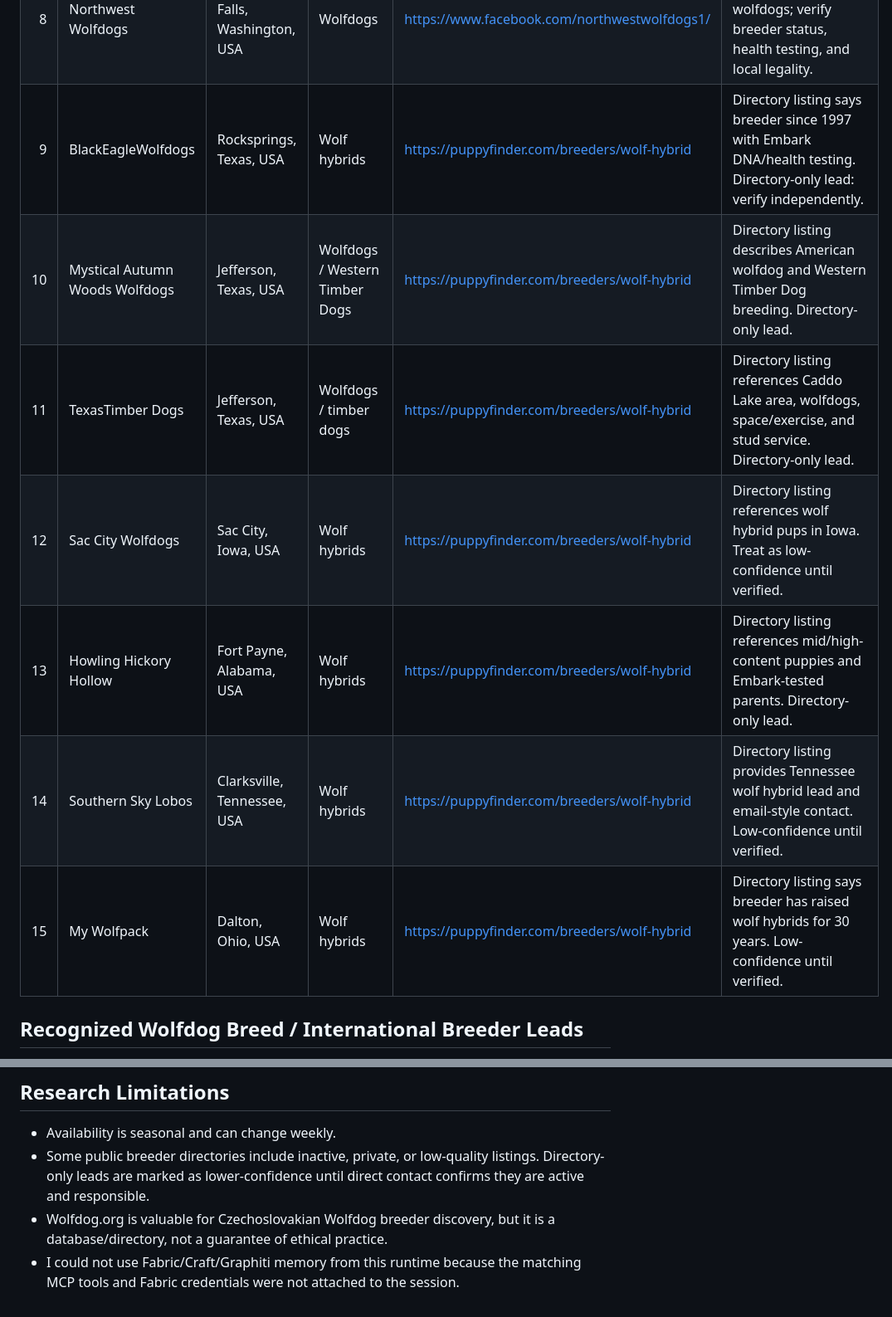
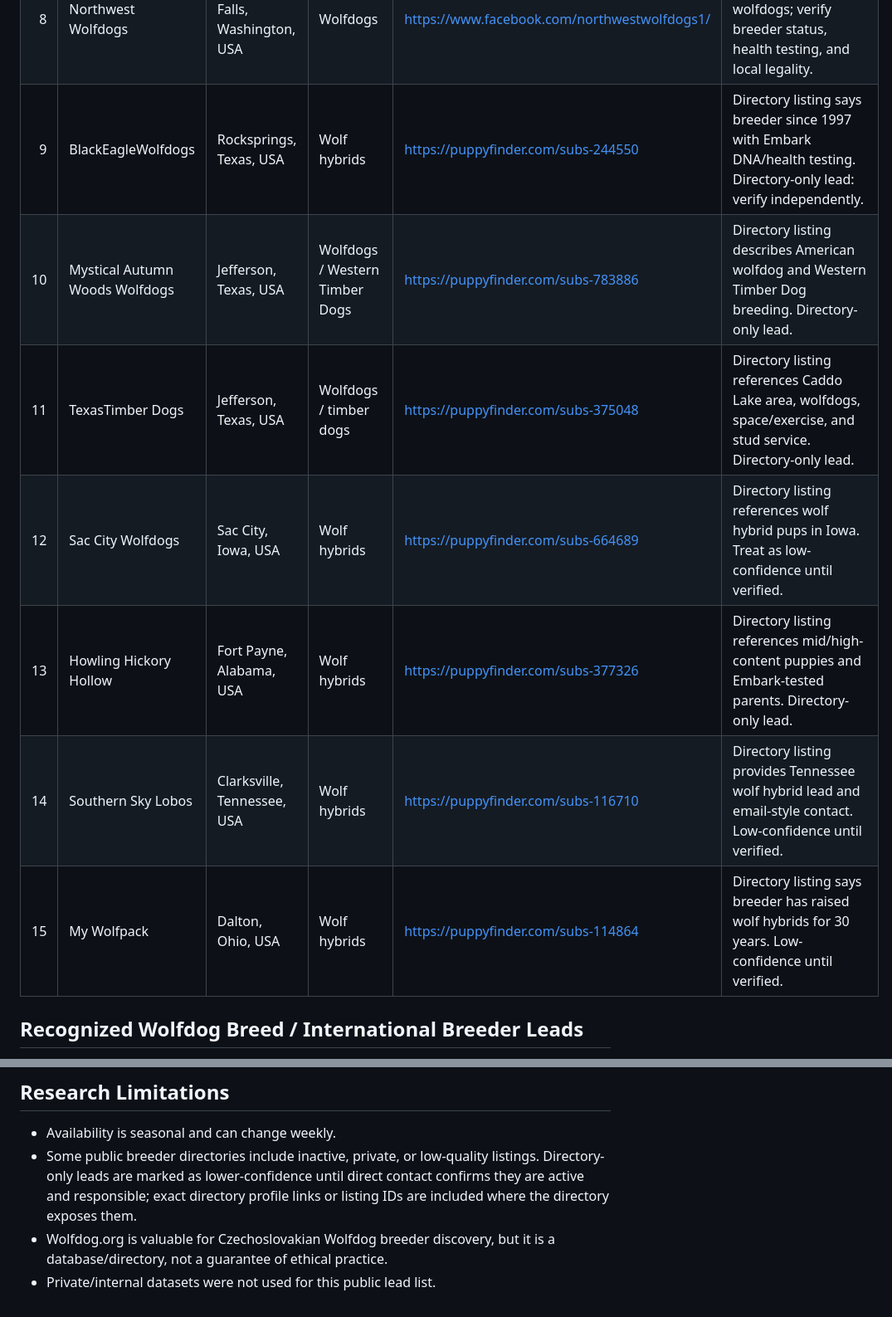
Before and after one commit to itsablabla/garza-os-github, a Markdown page: docs/wolfdog-breeder-research.md, 2 parts joined by grey strips. Shown at 83% size. GitHub-like rendering.

Commit message:
Address wolfdog research review feedback
Run-on: Niteshift

```diff
--- a/docs/wolfdog-breeder-research.md
+++ b/docs/wolfdog-breeder-research.md
@@ -35,13 +35,13 @@ These are the closest match to "wolfdog breeders" in the common US hybrid sense.
 | 6 | Winter Mountain Timber Dogs | Bybee / East Tennessee, USA | Western Timber Dogs / wolf hybrids | https://wintermountaintimberdogs.com/ | Official site describes wolf hybrid pups, WTDA pedigrees, genetic health testing, and nationwide delivery. |
 | 7 | JG Wolfdogs | Canton, Texas, USA | Wolfdogs | https://www.facebook.com/JGWolfdogs/ | Facebook page/search result references Canton, TX, OFA/Embark/Optimal Selection claims; verify through direct contact. |
 | 8 | Northwest Wolfdogs | Granite Falls, Washington, USA | Wolfdogs | https://www.facebook.com/northwestwolfdogs1/ | Facebook page lead for Washington wolfdogs; verify breeder status, health testing, and local legality. |
-| 9 | BlackEagleWolfdogs | Rocksprings, Texas, USA | Wolf hybrids | https://puppyfinder.com/breeders/wolf-hybrid | Directory listing says breeder since 1997 with Embark DNA/health testing. Directory-only lead: verify independently. |
-| 10 | Mystical Autumn Woods Wolfdogs | Jefferson, Texas, USA | Wolfdogs / Western Timber Dogs | https://puppyfinder.com/breeders/wolf-hybrid | Directory listing describes American wolfdog and Western Timber Dog breeding. Directory-only lead. |
-| 11 | TexasTimber Dogs | Jefferson, Texas, USA | Wolfdogs / timber dogs | https://puppyfinder.com/breeders/wolf-hybrid | Directory listing references Caddo Lake area, wolfdogs, space/exercise, and stud service. Directory-only lead. |
-| 12 | Sac City Wolfdogs | Sac City, Iowa, USA | Wolf hybrids | https://puppyfinder.com/breeders/wolf-hybrid | Directory listing references wolf hybrid pups in Iowa. Treat as low-confidence until verified. |
-| 13 | Howling Hickory Hollow | Fort Payne, Alabama, USA | Wolf hybrids | https://puppyfinder.com/breeders/wolf-hybrid | Directory listing references mid/high-content puppies and Embark-tested parents. Directory-only lead. |
-| 14 | Southern Sky Lobos | Clarksville, Tennessee, USA | Wolf hybrids | https://puppyfinder.com/breeders/wolf-hybrid | Directory listing provides Tennessee wolf hybrid lead and email-style contact. Low-confidence until verified. |
-| 15 | My Wolfpack | Dalton, Ohio, USA | Wolf hybrids | https://puppyfinder.com/breeders/wolf-hybrid | Directory listing says breeder has raised wolf hybrids for 30 years. Low-confidence until verified. |
+| 9 | BlackEagleWolfdogs | Rocksprings, Texas, USA | Wolf hybrids | https://puppyfinder.com/subs-244550 | Directory listing says breeder since 1997 with Embark DNA/health testing. Directory-only lead: verify independently. |
+| 10 | Mystical Autumn Woods Wolfdogs | Jefferson, Texas, USA | Wolfdogs / Western Timber Dogs | https://puppyfinder.com/subs-783886 | Directory listing describes American wolfdog and Western Timber Dog breeding. Directory-only lead. |
+| 11 | TexasTimber Dogs | Jefferson, Texas, USA | Wolfdogs / timber dogs | https://puppyfinder.com/subs-375048 | Directory listing references Caddo Lake area, wolfdogs, space/exercise, and stud service. Directory-only lead. |
+| 12 | Sac City Wolfdogs | Sac City, Iowa, USA | Wolf hybrids | https://puppyfinder.com/subs-664689 | Directory listing references wolf hybrid pups in Iowa. Treat as low-confidence until verified. |
+| 13 | Howling Hickory Hollow | Fort Payne, Alabama, USA | Wolf hybrids | https://puppyfinder.com/subs-377326 | Directory listing references mid/high-content puppies and Embark-tested parents. Directory-only lead. |
+| 14 | Southern Sky Lobos | Clarksville, Tennessee, USA | Wolf hybrids | https://puppyfinder.com/subs-116710 | Directory listing provides Tennessee wolf hybrid lead and email-style contact. Low-confidence until verified. |
+| 15 | My Wolfpack | Dalton, Ohio, USA | Wolf hybrids | https://puppyfinder.com/subs-114864 | Directory listing says breeder has raised wolf hybrids for 30 years. Low-confidence until verified. |
 
 ## Recognized Wolfdog Breed / International Breeder Leads
 
@@ -109,6 +109,6 @@ For each, ask for:
 ## Research Limitations
 
 - Availability is seasonal and can change weekly.
-- Some public breeder directories include inactive, private, or low-quality listings. Directory-only leads are marked as lower-confidence until direct contact confirms they are active and responsible.
+- Some public breeder directories include inactive, private, or low-quality listings. Directory-only leads are marked as lower-confidence until direct contact confirms they are active and responsible; exact directory profile links or listing IDs are included where the directory exposes them.
 - Wolfdog.org is valuable for Czechoslovakian Wolfdog breeder discovery, but it is a database/directory, not a guarantee of ethical practice.
-- I could not use Fabric/Craft/Graphiti memory from this runtime because the matching MCP tools and Fabric credentials were not attached to the session.
+- Private/internal datasets were not used for this public lead list.
```
Also changed, not shown: other parts of docs/wolfdog-breeder-research.md (+27 -27 lines).
